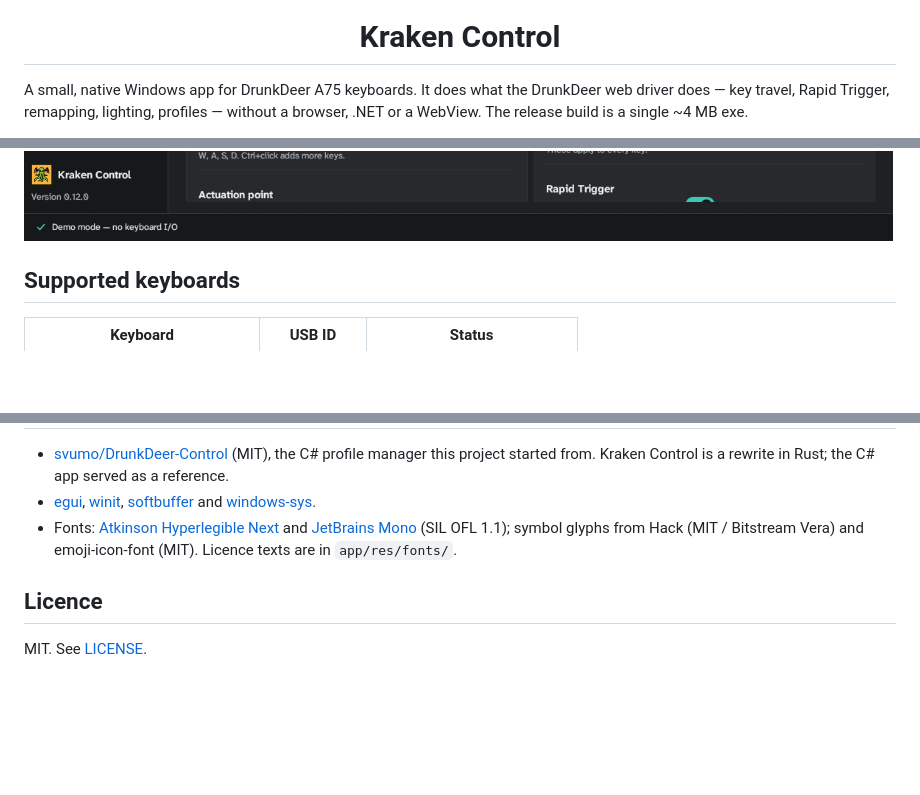
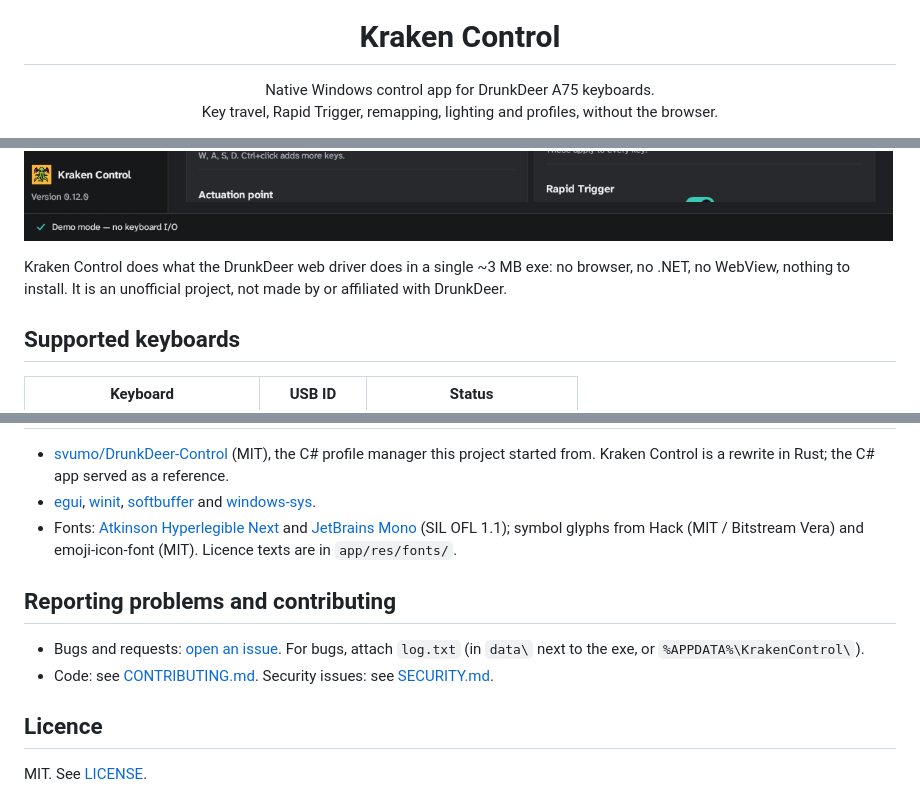
Before and after one commit to ripDZL/Kraken-Control, a Markdown page: README.md, 3 parts joined by grey strips. Rendered like a GitHub page; blank space fills up the shorter version.

```diff
--- a/README.md
+++ b/README.md
@@ -4,8 +4,8 @@
 
 <h1 align="center">Kraken Control</h1>
 
-A small, native Windows app for DrunkDeer A75 keyboards. It does what the
-DrunkDeer web driver does — key travel, Rapid Trigger, remapping, lighting,
-profiles — without a browser, .NET or a WebView. The release build is a
-single ~4 MB exe.
+<p align="center">
+  Native Windows control app for DrunkDeer A75 keyboards.<br>
+  Key travel, Rapid Trigger, remapping, lighting and profiles, without the browser.
+</p>
 
@@ -14,5 +27,9 @@ DrunkDeer.
 
 ![Performance page, Dark Grey theme](docs/screenshots/performance.png)
+
+Kraken Control does what the DrunkDeer web driver does in a single ~3 MB exe:
+no browser, no .NET, no WebView, nothing to install. It is an unofficial
+project, not made by or affiliated with DrunkDeer.
 
 ## Supported keyboards
 
@@ -163,6 +193,12 @@ interoperability.
   symbol glyphs from Hack (MIT / Bitstream Vera) and emoji-icon-font (MIT).
   Licence texts are in `app/res/fonts/`.
 
+## Reporting problems and contributing
+
+- Bugs and requests: [open an issue](https://github.com/ripDZL/Kraken-Control/issues/new/choose). For bugs, attach
+  `log.txt` (in `data\` next to the exe, or `%APPDATA%\KrakenControl\`).
+- Code: see [CONTRIBUTING.md](CONTRIBUTING.md). Security issues: see [SECURITY.md](SECURITY.md).
+
 ## Licence
 
 MIT. See [LICENSE](LICENSE).
```
Also changed, not shown: other parts of README.md (+30 -4 lines), .github/pull_request_template.md (added, +11 -0 lines), CHANGELOG.md (added, +20 -0 lines), CONTRIBUTING.md (added, +41 -0 lines), SECURITY.md (added, +17 -0 lines), docs/AI_CONTEXT.md (+1 -1 lines), docs/PROGRESS.md (+2 -0 lines), docs/screenshots/advanced-gen2.png (added), docs/screenshots/keymap.png (added), docs/social-preview.png (added), 4 other files.
